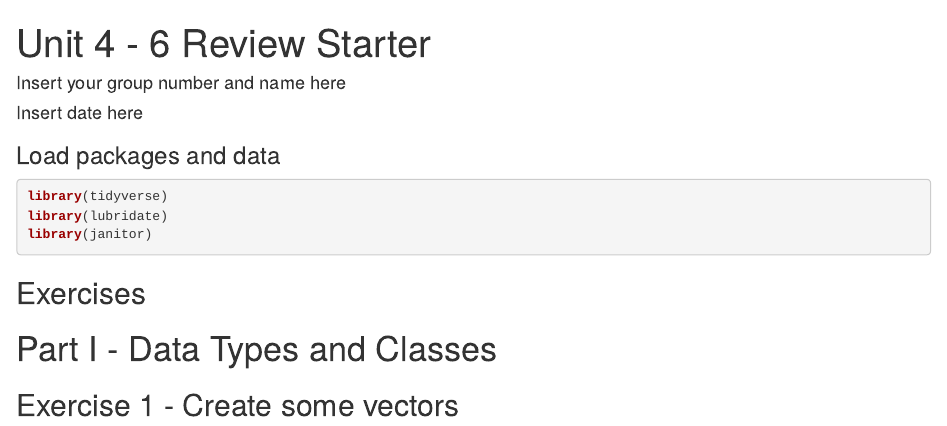
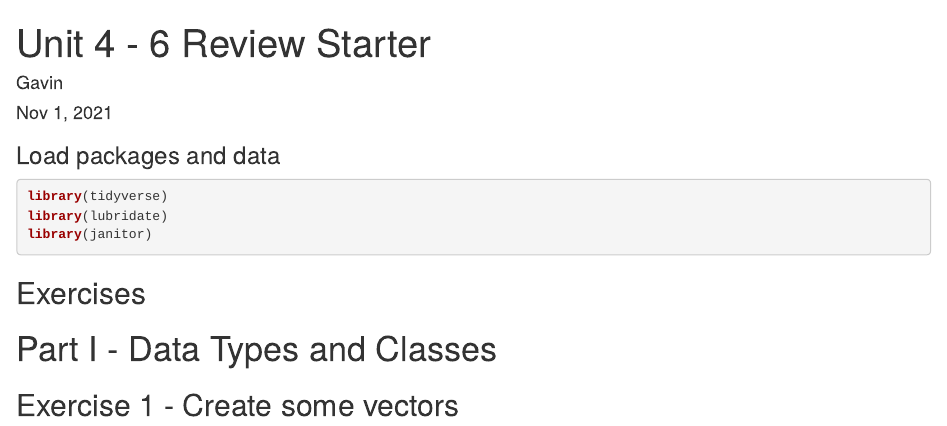
Before and after one commit to Data-Science-and-Statistics-in-EaES/unit-4-6-review-GROUP7, an R Markdown document (u4-u6-review-1-starter.Rmd): the page in a window 1100 px wide, from its top. Rendered offline with R 4.5, knitr and Pandoc, with nearby package versions.

Commit message:
changed yaml

```diff
--- a/u4-u6-review-1-starter.Rmd
+++ b/u4-u6-review-1-starter.Rmd
@@ -1,7 +1,7 @@
 ---
 title: "Unit 4 - 6 Review Starter"
-author: "Insert your group number and name here"
-date: "Insert date here"
+author: "Gavin"
+date: "Nov 1, 2021"
 output: html_document
 ---
 
```
